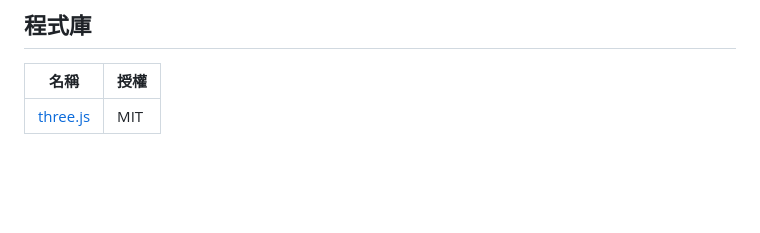
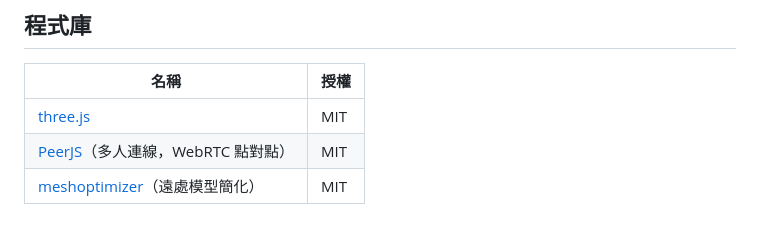
Before and after one commit to bfg220888-art/qiyi-chess, a Markdown page: horror-game/CREDITS.md, the part around the change. GitHub-like rendering; blank space fills up the shorter version.

```diff
--- a/horror-game/CREDITS.md
+++ b/horror-game/CREDITS.md
@@ -57,3 +57,5 @@
 | 名稱 | 授權 |
 |---|---|
 | [three.js](https://threejs.org/) | MIT |
+| [PeerJS](https://peerjs.com/)（多人連線，WebRTC 點對點） | MIT |
+| [meshoptimizer](https://github.com/zeux/meshoptimizer)（遠處模型簡化） | MIT |
```
Also changed, not shown: horror-game/README.md (+6 -1 lines).
